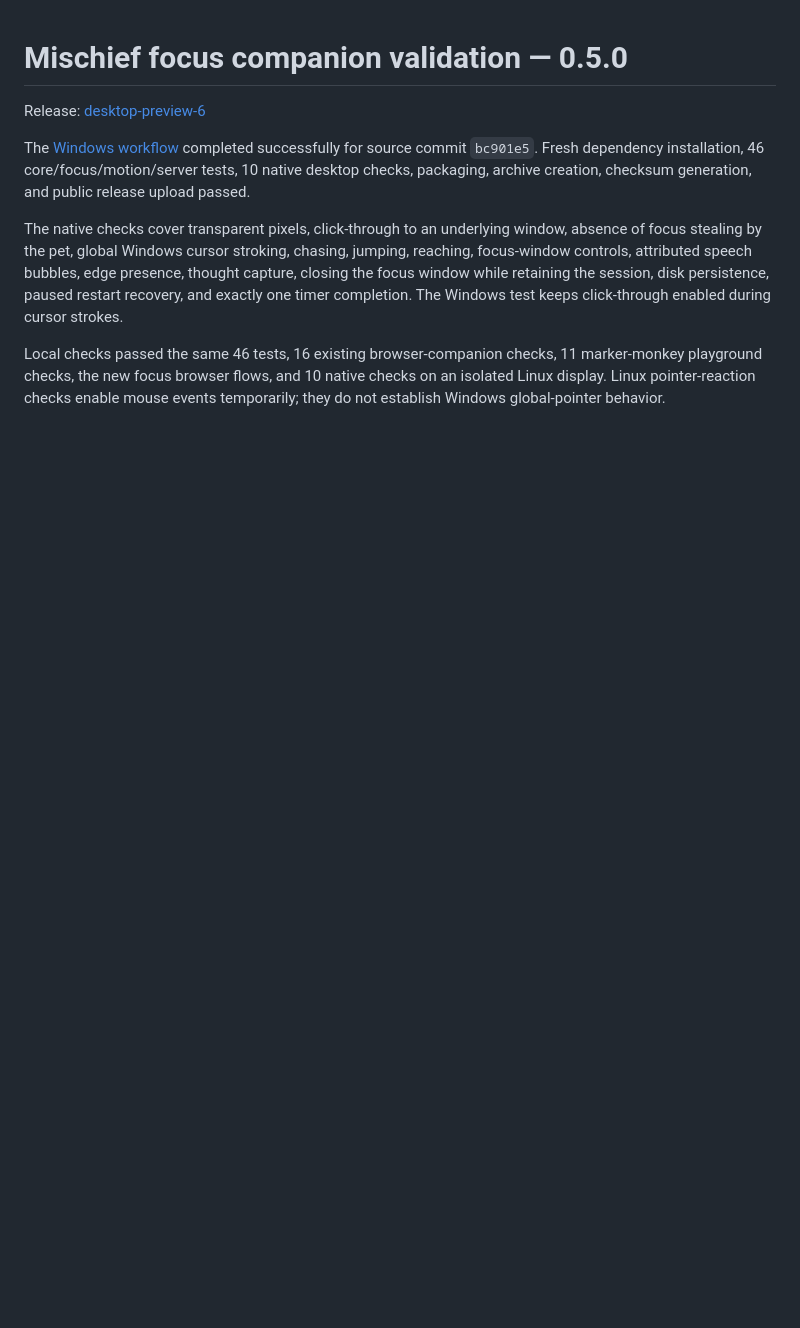
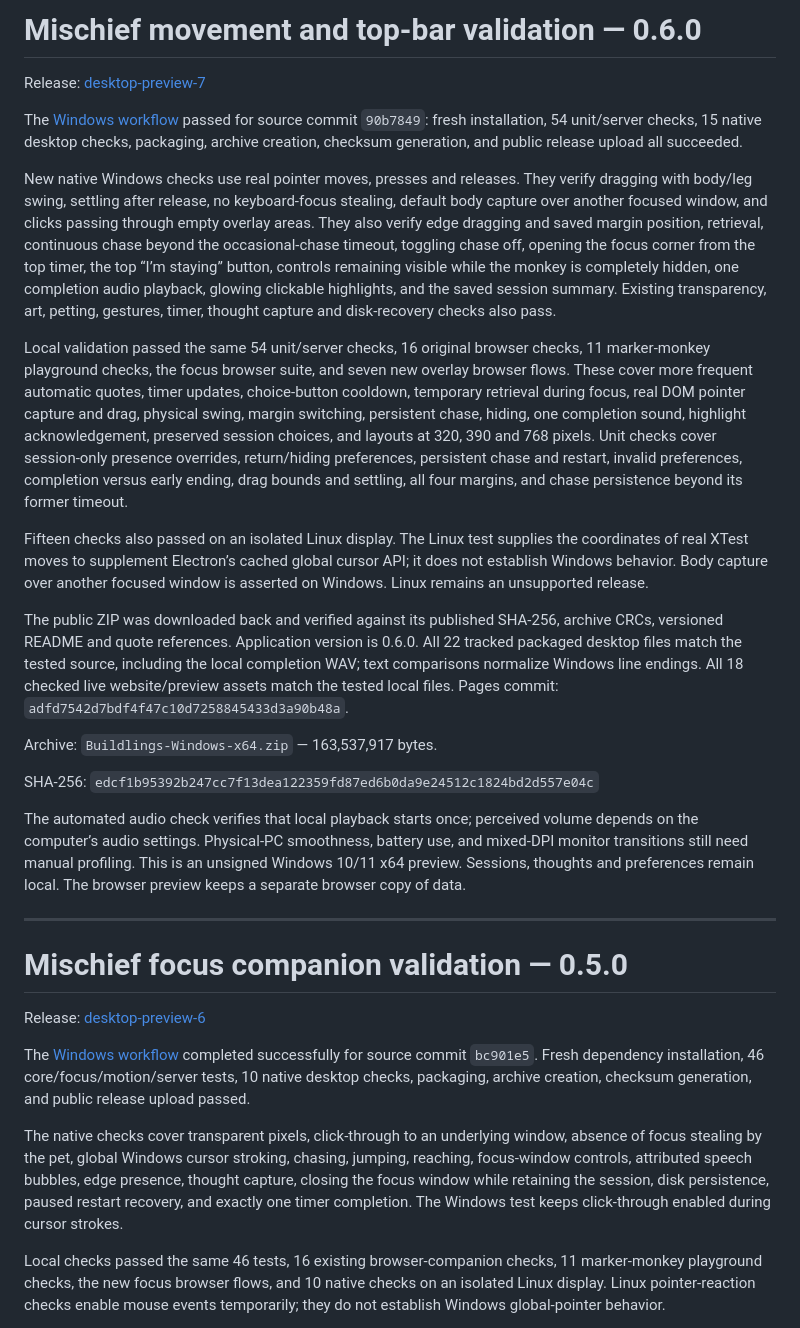
Before and after one commit to prachetas2003/Trial, a Markdown page: product/DESKTOP_VALIDATION.md, the part around the change. Drawn GitHub-style; blank space fills up the shorter version.

Commit message:
Record verified Mischief 0.6.0 Windows release and live preview

```diff
--- a/product/DESKTOP_VALIDATION.md
+++ b/product/DESKTOP_VALIDATION.md
@@ -1,3 +1,58 @@
+# Mischief movement and top-bar validation — 0.6.0
+
+Release: [desktop-preview-7](https://github.com/prachetas2003/Trial/releases/tag/desktop-preview-7)
+
+The [Windows workflow](https://github.com/prachetas2003/Trial/actions/runs/38115534453)
+passed for source commit `90b7849`: fresh installation, 54 unit/server checks,
+15 native desktop checks, packaging, archive creation, checksum generation,
+and public release upload all succeeded.
+
+New native Windows checks use real pointer moves, presses and releases. They
+verify dragging with body/leg swing, settling after release, no keyboard-focus
+stealing, default body capture over another focused window, and clicks passing
+through empty overlay areas. They also verify edge dragging and saved margin
+position, retrieval, continuous chase beyond the occasional-chase timeout,
+toggling chase off, opening the focus corner from the top timer, the top
+“I’m staying” button, controls remaining visible while the monkey is completely
+hidden, one completion audio playback, glowing clickable highlights, and the
+saved session summary. Existing transparency, art, petting, gestures, timer,
+thought capture and disk-recovery checks also pass.
+
+Local validation passed the same 54 unit/server checks, 16 original browser
+checks, 11 marker-monkey playground checks, the focus browser suite, and seven
+new overlay browser flows. These cover more frequent automatic quotes, timer
+updates, choice-button cooldown, temporary retrieval during focus, real DOM
+pointer capture and drag, physical swing, margin switching, persistent chase,
+hiding, one completion sound, highlight acknowledgement, preserved session
+choices, and layouts at 320, 390 and 768 pixels. Unit checks cover session-only
+presence overrides, return/hiding preferences, persistent chase and restart,
+invalid preferences, completion versus early ending, drag bounds and settling,
+all four margins, and chase persistence beyond its former timeout.
+
+Fifteen checks also passed on an isolated Linux display. The Linux test supplies
+the coordinates of real XTest moves to supplement Electron’s cached global
+cursor API; it does not establish Windows behavior. Body capture over another
+focused window is asserted on Windows. Linux remains an unsupported release.
+
+The public ZIP was downloaded back and verified against its published SHA-256,
+archive CRCs, versioned README and quote references. Application version is
+0.6.0. All 22 tracked packaged desktop files match the tested source, including
+the local completion WAV; text comparisons normalize Windows line endings.
+All 18 checked live website/preview assets match the tested local files.
+Pages commit: `adfd7542d7bdf4f47c10d7258845433d3a90b48a`.
+
+Archive: `Buildlings-Windows-x64.zip` — 163,537,917 bytes.
+
+SHA-256: `edcf1b95392b247cc7f13dea122359fd87ed6b0da9e24512c1824bd2d557e04c`
+
+The automated audio check verifies that local playback starts once; perceived
+volume depends on the computer’s audio settings. Physical-PC smoothness,
+battery use, and mixed-DPI monitor transitions still need manual profiling.
+This is an unsigned Windows 10/11 x64 preview. Sessions, thoughts and preferences
+remain local. The browser preview keeps a separate browser copy of data.
+
+---
+
 # Mischief focus companion validation — 0.5.0
 
 Release: [desktop-preview-6](https://github.com/prachetas2003/Trial/releases/tag/desktop-preview-6)
```
